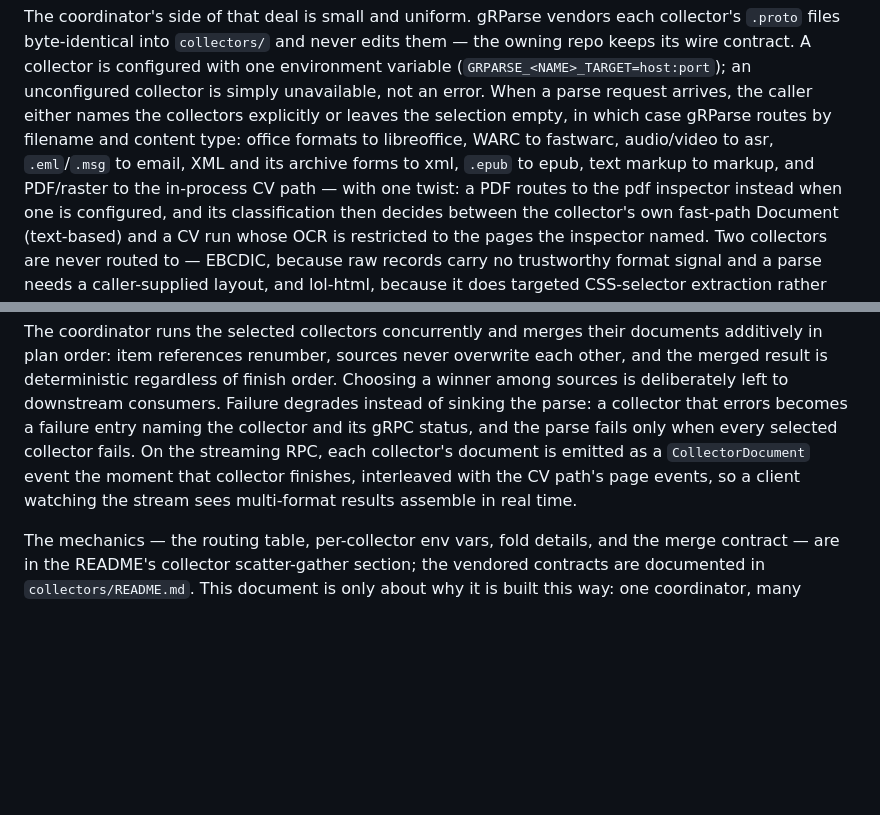
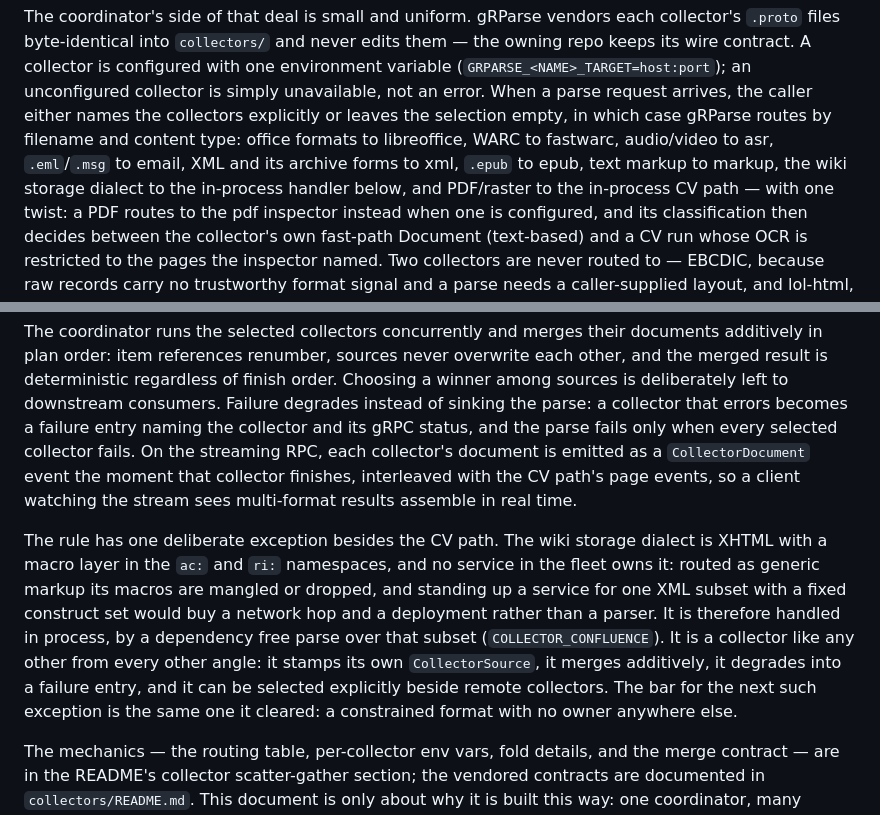
Before and after one commit to ai-pipestream/gRParse, a Markdown page: docs/COLLECTORS.md, 2 parts joined by grey strips. GitHub-like rendering; blank space fills up the shorter version.

Commit message:
Record the in-process exception in the collector strategy
The strategy document says a parser lives in exactly one place and
everything else is reached over the wire. The storage handler is the first
deliberate exception to that beyond the CV path, so the document says which
one it is and what the bar for the next one would be.

```diff
--- a/docs/COLLECTORS.md
+++ b/docs/COLLECTORS.md
@@ -20,7 +20,8 @@ request arrives, the caller either names the collectors explicitly or leaves
 the selection empty, in which case gRParse routes by filename and content
 type: office formats to libreoffice, WARC to fastwarc, audio/video to asr,
 `.eml`/`.msg` to email, XML and its archive forms to xml, `.epub` to epub,
-text markup to markup, and PDF/raster to the in-process CV path — with one
+text markup to markup, the wiki storage dialect to the in-process handler
+below, and PDF/raster to the in-process CV path — with one
 twist: a PDF routes to the pdf inspector instead when one is configured,
 and its classification then decides between the collector's own fast-path
 Document (text-based) and a CV run whose OCR is restricted to the pages
@@ -55,6 +56,18 @@ On the streaming RPC, each collector's document is emitted as a
 with the CV path's page events, so a client watching the stream sees
 multi-format results assemble in real time.
 
+The rule has one deliberate exception besides the CV path. The wiki storage
+dialect is XHTML with a macro layer in the `ac:` and `ri:` namespaces, and
+no service in the fleet owns it: routed as generic markup its macros are
+mangled or dropped, and standing up a service for one XML subset with a
+fixed construct set would buy a network hop and a deployment rather than a
+parser. It is therefore handled in process, by a dependency free parse over
+that subset (`COLLECTOR_CONFLUENCE`). It is a collector like any other from
+every other angle: it stamps its own `CollectorSource`, it merges
+additively, it degrades into a failure entry, and it can be selected
+explicitly beside remote collectors. The bar for the next such exception is
+the same one it cleared: a constrained format with no owner anywhere else.
+
 The mechanics — the routing table, per-collector env vars, fold details, and
 the merge contract — are in the README's collector scatter-gather section;
 the vendored contracts are documented in `collectors/README.md`. This
```
